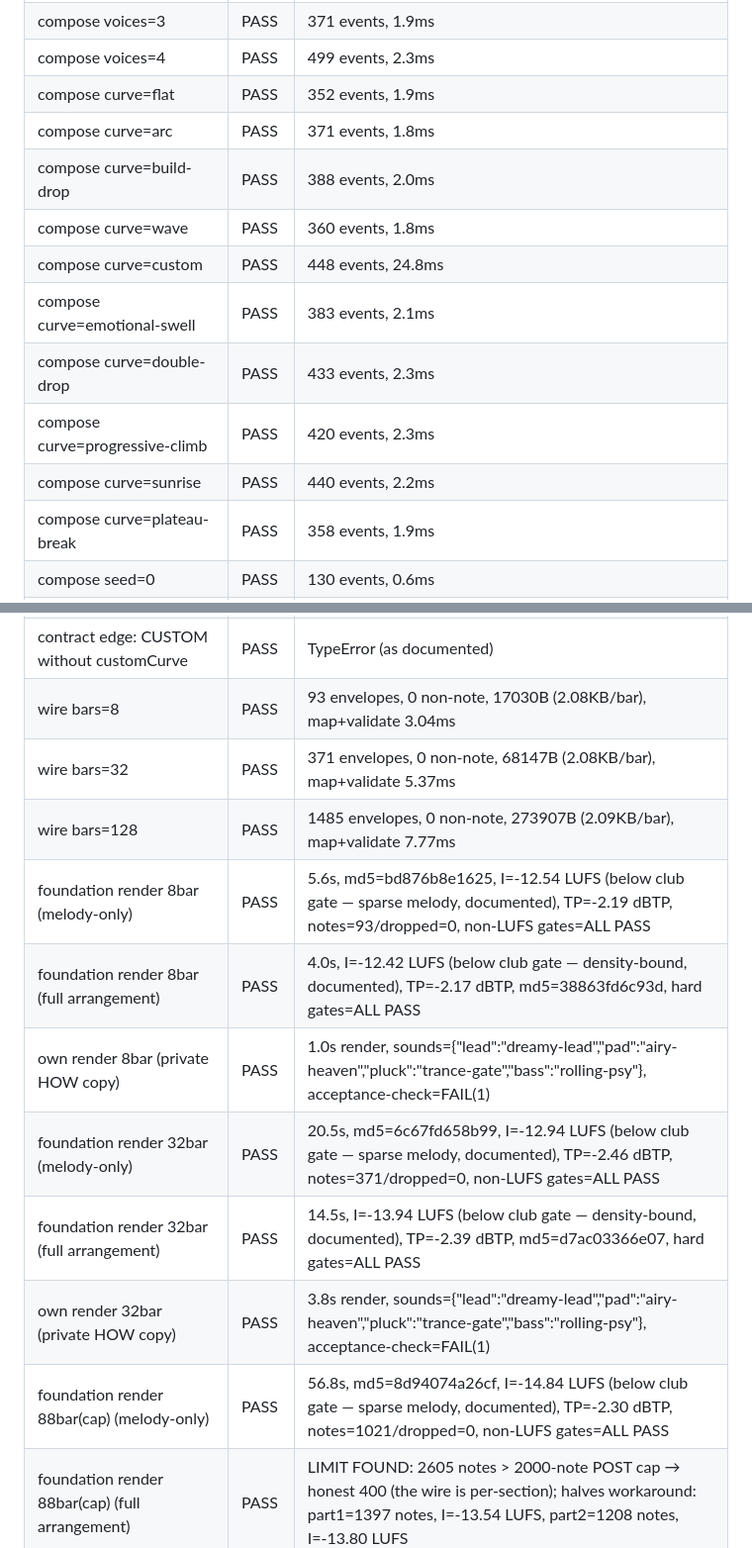
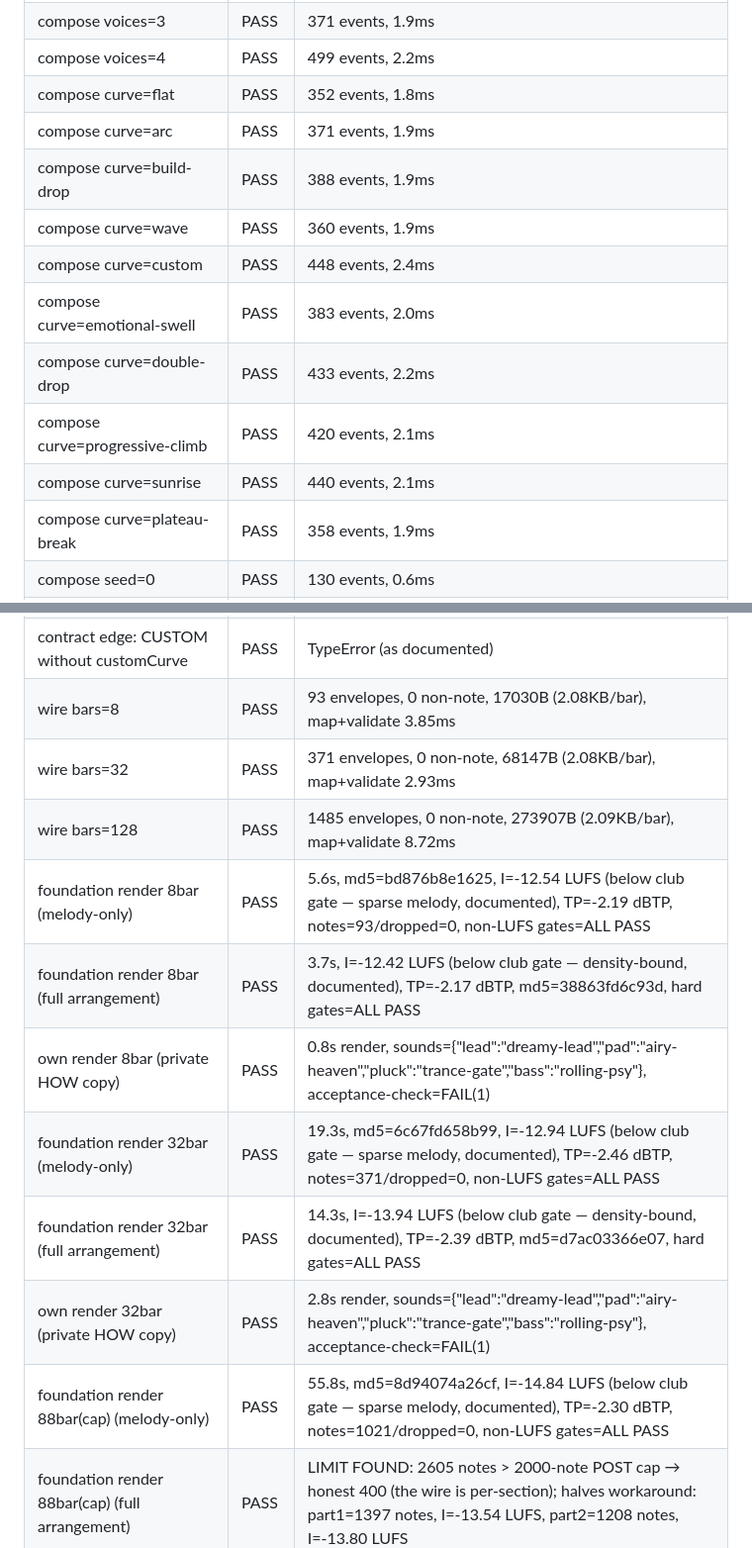
Before and after one commit to dudududi144-source/psy-anthem, a Markdown page: docs/E2E_PIPELINE_REPORT.md, 2 parts joined by grey strips. Shown at 99% size. Drawn GitHub-style.

```diff
--- a/docs/E2E_PIPELINE_REPORT.md
+++ b/docs/E2E_PIPELINE_REPORT.md
@@ -29,14 +29,14 @@ Result: ALL CLAIMS PASS
 | compose voices=3 | PASS | 371 events, 1.9ms |
-| compose voices=4 | PASS | 499 events, 2.3ms |
-| compose curve=flat | PASS | 352 events, 1.9ms |
-| compose curve=arc | PASS | 371 events, 1.8ms |
-| compose curve=build-drop | PASS | 388 events, 2.0ms |
-| compose curve=wave | PASS | 360 events, 1.8ms |
-| compose curve=custom | PASS | 448 events, 24.8ms |
-| compose curve=emotional-swell | PASS | 383 events, 2.1ms |
-| compose curve=double-drop | PASS | 433 events, 2.3ms |
-| compose curve=progressive-climb | PASS | 420 events, 2.3ms |
-| compose curve=sunrise | PASS | 440 events, 2.2ms |
+| compose voices=4 | PASS | 499 events, 2.2ms |
+| compose curve=flat | PASS | 352 events, 1.8ms |
+| compose curve=arc | PASS | 371 events, 1.9ms |
+| compose curve=build-drop | PASS | 388 events, 1.9ms |
+| compose curve=wave | PASS | 360 events, 1.9ms |
+| compose curve=custom | PASS | 448 events, 2.4ms |
+| compose curve=emotional-swell | PASS | 383 events, 2.0ms |
+| compose curve=double-drop | PASS | 433 events, 2.2ms |
+| compose curve=progressive-climb | PASS | 420 events, 2.1ms |
+| compose curve=sunrise | PASS | 440 events, 2.1ms |
 | compose curve=plateau-break | PASS | 358 events, 1.9ms |
 | compose seed=0 | PASS | 130 events, 0.6ms |
 | compose seed=2147483647 | PASS | 130 events, 0.5ms |
@@ -46,15 +46,15 @@ Result: ALL CLAIMS PASS
 | contract edge: voices=5 | PASS | RangeError (as documented) |
 | contract edge: targetRange min>max | PASS | RangeError (as documented) |
 | contract edge: CUSTOM without customCurve | PASS | TypeError (as documented) |
-| wire bars=8 | PASS | 93 envelopes, 0 non-note, 17030B (2.08KB/bar), map+validate 3.04ms |
-| wire bars=32 | PASS | 371 envelopes, 0 non-note, 68147B (2.08KB/bar), map+validate 5.37ms |
-| wire bars=128 | PASS | 1485 envelopes, 0 non-note, 273907B (2.09KB/bar), map+validate 7.77ms |
+| wire bars=8 | PASS | 93 envelopes, 0 non-note, 17030B (2.08KB/bar), map+validate 3.85ms |
+| wire bars=32 | PASS | 371 envelopes, 0 non-note, 68147B (2.08KB/bar), map+validate 2.93ms |
+| wire bars=128 | PASS | 1485 envelopes, 0 non-note, 273907B (2.09KB/bar), map+validate 8.72ms |
 | foundation render 8bar (melody-only) | PASS | 5.6s, md5=bd876b8e1625, I=-12.54 LUFS (below club gate — sparse melody, documented), TP=-2.19 dBTP, notes=93/dropped=0, non-LUFS gates=ALL PASS |
-| foundation render 8bar (full arrangement) | PASS | 4.0s, I=-12.42 LUFS (below club gate — density-bound, documented), TP=-2.17 dBTP, md5=38863fd6c93d, hard gates=ALL PASS |
-| own render 8bar (private HOW copy) | PASS | 1.0s render, sounds={"lead":"dreamy-lead","pad":"airy-heaven","pluck":"trance-gate","bass":"rolling-psy"}, acceptance-check=FAIL(1) |
-| foundation render 32bar (melody-only) | PASS | 20.5s, md5=6c67fd658b99, I=-12.94 LUFS (below club gate — sparse melody, documented), TP=-2.46 dBTP, notes=371/dropped=0, non-LUFS gates=ALL PASS |
-| foundation render 32bar (full arrangement) | PASS | 14.5s, I=-13.94 LUFS (below club gate — density-bound, documented), TP=-2.39 dBTP, md5=d7ac03366e07, hard gates=ALL PASS |
-| own render 32bar (private HOW copy) | PASS | 3.8s render, sounds={"lead":"dreamy-lead","pad":"airy-heaven","pluck":"trance-gate","bass":"rolling-psy"}, acceptance-check=FAIL(1) |
-| foundation render 88bar(cap) (melody-only) | PASS | 56.8s, md5=8d94074a26cf, I=-14.84 LUFS (below club gate — sparse melody, documented), TP=-2.30 dBTP, notes=1021/dropped=0, non-LUFS gates=ALL PASS |
+| foundation render 8bar (full arrangement) | PASS | 3.7s, I=-12.42 LUFS (below club gate — density-bound, documented), TP=-2.17 dBTP, md5=38863fd6c93d, hard gates=ALL PASS |
+| own render 8bar (private HOW copy) | PASS | 0.8s render, sounds={"lead":"dreamy-lead","pad":"airy-heaven","pluck":"trance-gate","bass":"rolling-psy"}, acceptance-check=FAIL(1) |
+| foundation render 32bar (melody-only) | PASS | 19.3s, md5=6c67fd658b99, I=-12.94 LUFS (below club gate — sparse melody, documented), TP=-2.46 dBTP, notes=371/dropped=0, non-LUFS gates=ALL PASS |
+| foundation render 32bar (full arrangement) | PASS | 14.3s, I=-13.94 LUFS (below club gate — density-bound, documented), TP=-2.39 dBTP, md5=d7ac03366e07, hard gates=ALL PASS |
+| own render 32bar (private HOW copy) | PASS | 2.8s render, sounds={"lead":"dreamy-lead","pad":"airy-heaven","pluck":"trance-gate","bass":"rolling-psy"}, acceptance-check=FAIL(1) |
+| foundation render 88bar(cap) (melody-only) | PASS | 55.8s, md5=8d94074a26cf, I=-14.84 LUFS (below club gate — sparse melody, documented), TP=-2.30 dBTP, notes=1021/dropped=0, non-LUFS gates=ALL PASS |
 | foundation render 88bar(cap) (full arrangement) | PASS | LIMIT FOUND: 2605 notes > 2000-note POST cap → honest 400 (the wire is per-section); halves workaround: part1=1397 notes, I=-13.54 LUFS, part2=1208 notes, I=-13.80 LUFS |
 | wire→render determinism (two identical POSTs) | PASS | md5 A=bd876b8e1625 B=bd876b8e1625 |
```
Also changed, not shown: other parts of docs/E2E_PIPELINE_REPORT.md (+16 -16 lines), MEMORY.md (+1 -1 lines), docs/SERVING_AUDIT_2026-09-05.md (+2 -2 lines).
